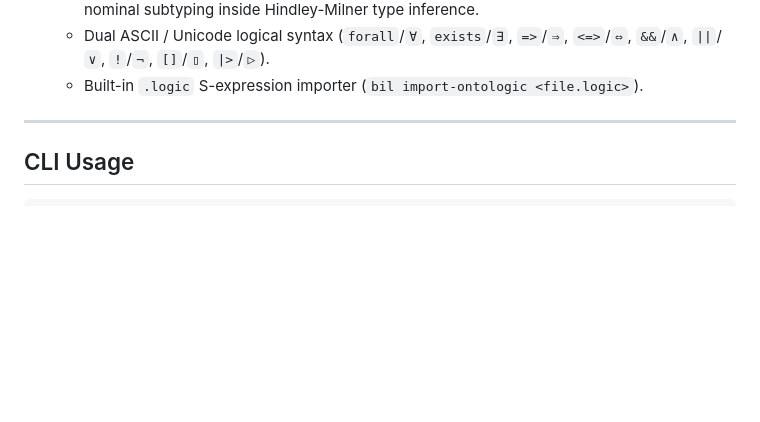
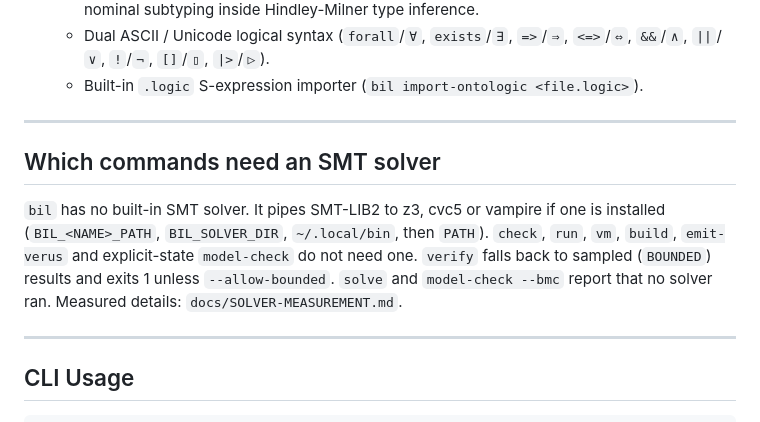
Before and after one commit to bsommers/bil, a Markdown page: README.md, the part around the change. Rendered like a GitHub page; blank space fills up the shorter version.

Commit message:
docs: measure SMT features of the domain examples (8.1.1); README notes which commands need a solver
Co-Authored-By: Claude Sonnet 5.5 <noreply@anthropic.com>

```diff
--- a/README.md
+++ b/README.md
@@ -20,6 +20,12 @@
    - BFO-compatible `concept` hierarchies (`<:`) with compile-time DAG cycle linting and nominal subtyping inside Hindley-Milner type inference.
    - Dual ASCII / Unicode logical syntax (`forall`/`∀`, `exists`/`∃`, `=>`/`⇒`, `<=>`/`⇔`, `&&`/`∧`, `||`/`∨`, `!`/`¬`, `[]`/`▯`, `|>`/`▷`).
    - Built-in `.logic` S-expression importer (`bil import-ontologic <file.logic>`).
+
+---
+
+## Which commands need an SMT solver
+
+`bil` has no built-in SMT solver. It pipes SMT-LIB2 to z3, cvc5 or vampire if one is installed (`BIL_<NAME>_PATH`, `BIL_SOLVER_DIR`, `~/.local/bin`, then `PATH`). `check`, `run`, `vm`, `build`, `emit-verus` and explicit-state `model-check` do not need one. `verify` falls back to sampled (`BOUNDED`) results and exits 1 unless `--allow-bounded`. `solve` and `model-check --bmc` report that no solver ran. Measured details: `docs/SOLVER-MEASUREMENT.md`.
 
 ---
 
```
Also changed, not shown: .planning/ROADMAP.md (+1 -1 lines), docs/SOLVER-MEASUREMENT.md (added, +70 -0 lines).
